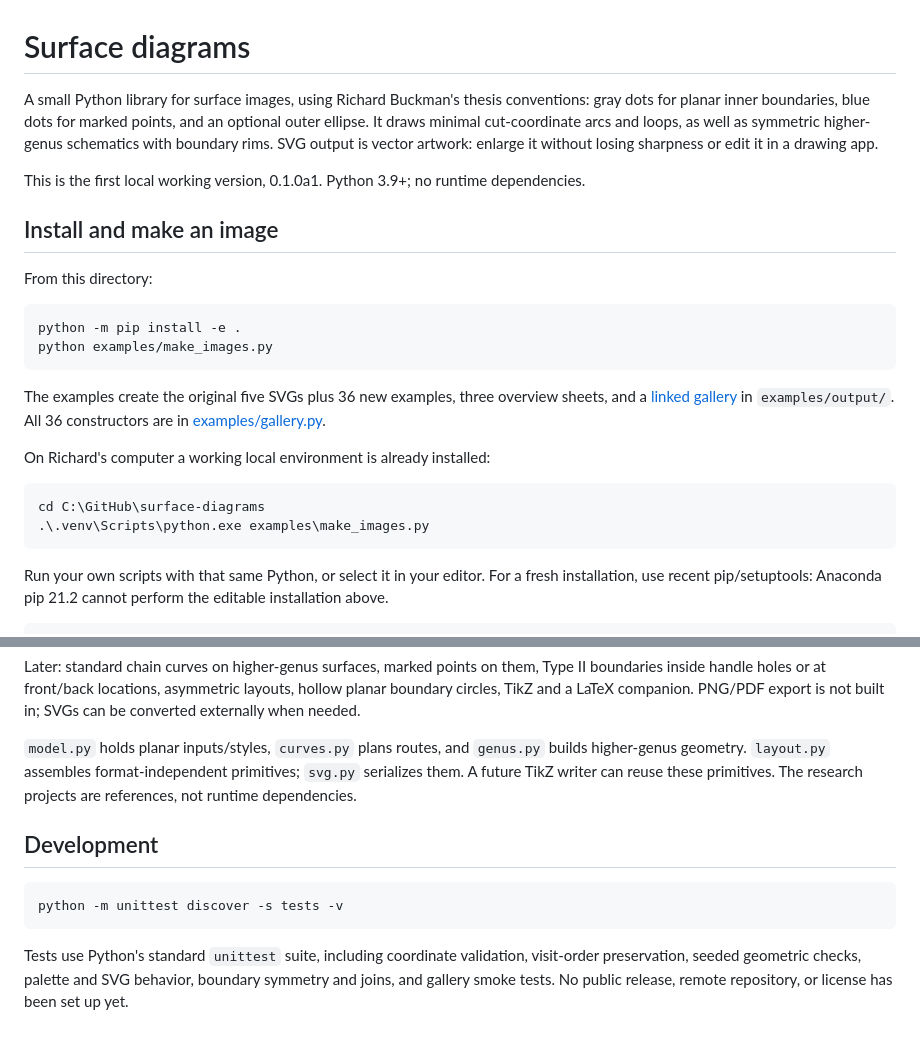
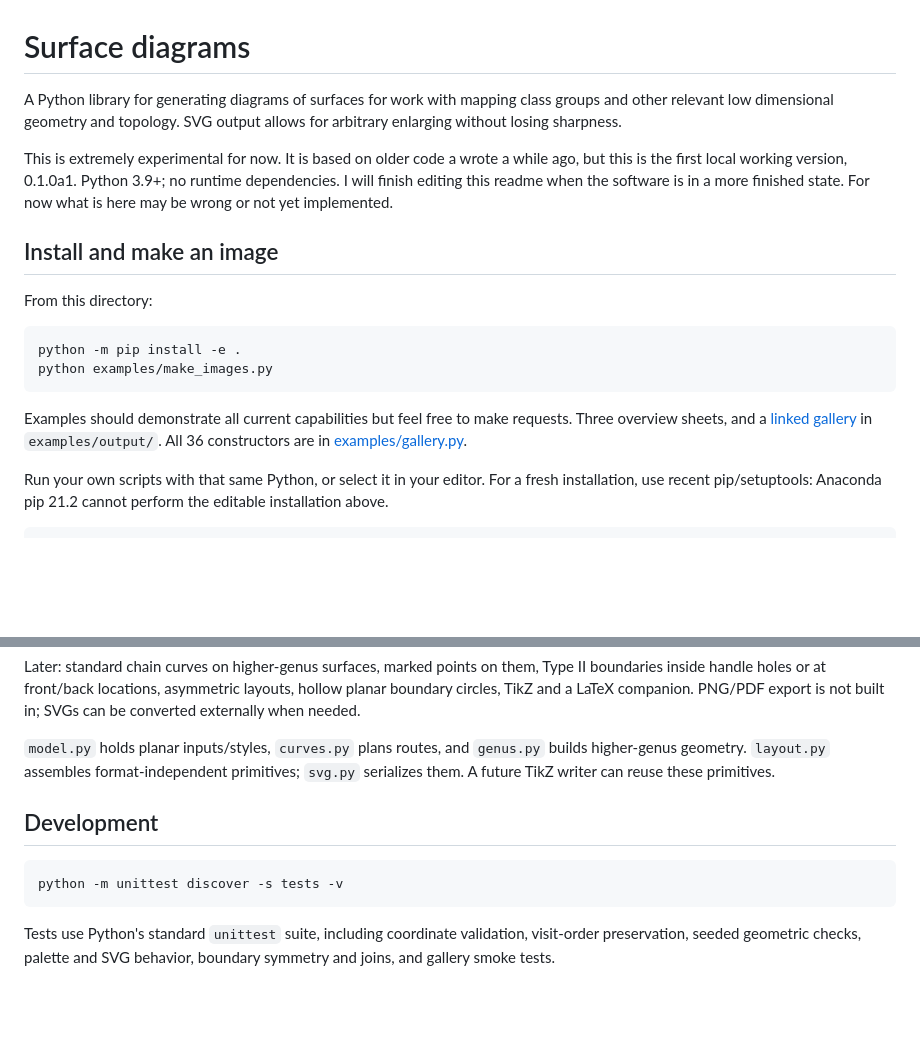
Before and after one commit to joshgay/surface-diagrams, a Markdown page: README.md, 2 parts joined by grey strips. GitHub-like rendering; blank space fills up the shorter version.

Commit message:
Revise README for clarity and updated information
Updated project description and installation instructions in README.md. Removed outdated information and clarified the purpose of the library.

````diff
--- a/README.md
+++ b/README.md
@@ -1,12 +1,13 @@
 # Surface diagrams
 
-A small Python library for surface images, using Richard Buckman's thesis
-conventions: gray dots for planar inner boundaries, blue dots for marked points,
-and an optional outer ellipse. It draws minimal cut-coordinate arcs and loops,
-as well as symmetric higher-genus schematics with boundary rims. SVG output is
-vector artwork: enlarge it without losing sharpness or edit it in a drawing app.
+A Python library for generating diagrams of surfaces for work with mapping class
+groups and other relevant low dimensional geometry and topology. SVG output allows
+for arbitrary enlarging without losing sharpness.
 
-This is the first local working version, 0.1.0a1. Python 3.9+; no runtime dependencies.
+This is extremely experimental for now. It is based on older code a wrote a while ago,
+but this is the first local working version, 0.1.0a1. Python 3.9+; no runtime dependencies.
+I will finish editing this readme when the software is in a more finished state. For now
+what is here may be wrong or not yet implemented.
 
 ## Install and make an image
 
@@ -17,16 +18,9 @@ python -m pip install -e .
 python examples/make_images.py
 ```
 
-The examples create the original five SVGs plus 36 new examples, three overview
-sheets, and a [linked gallery](examples/output/GALLERY.md) in `examples/output/`.
+Examples should demonstrate all current capabilities but feel free to make requests.
+Three overview sheets, and a [linked gallery](examples/output/GALLERY.md) in `examples/output/`.
 All 36 constructors are in [examples/gallery.py](examples/gallery.py).
-
-On Richard's computer a working local environment is already installed:
-
-```powershell
-cd C:\GitHub\surface-diagrams
-.\.venv\Scripts\python.exe examples\make_images.py
-```
 
 Run your own scripts with that same Python, or select it in your editor.
 For a fresh installation, use recent pip/setuptools: Anaconda pip 21.2 cannot
@@ -201,7 +195,6 @@ export is not built in; SVGs can be converted externally when needed.
 `model.py` holds planar inputs/styles, `curves.py` plans routes, and `genus.py`
 builds higher-genus geometry. `layout.py` assembles format-independent primitives;
 `svg.py` serializes them. A future TikZ writer can reuse these primitives.
-The research projects are references, not runtime dependencies.
 
 ## Development
 
@@ -211,5 +204,4 @@ python -m unittest discover -s tests -v
 
 Tests use Python's standard `unittest` suite, including coordinate validation,
 visit-order preservation, seeded geometric checks, palette and SVG behavior,
-boundary symmetry and joins, and gallery smoke tests. No public release,
-remote repository, or license has been set up yet.
+boundary symmetry and joins, and gallery smoke tests.
````
